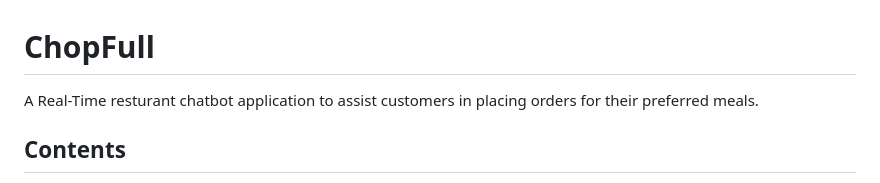
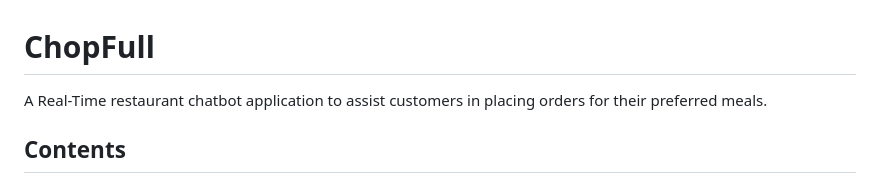
Before and after one commit to Lydia02/ChopFull, a Markdown page: README.md, the part around the change. Rendered like a GitHub page.

```diff
--- a/README.md
+++ b/README.md
@@ -1,6 +1,6 @@
 # ChopFull
 
-A Real-Time resturant chatbot application to assist customers in placing orders for their preferred meals.
+A Real-Time restaurant chatbot application to assist customers in placing orders for their preferred meals.
 
 ## Contents
 - [Objective](#objective)
```
